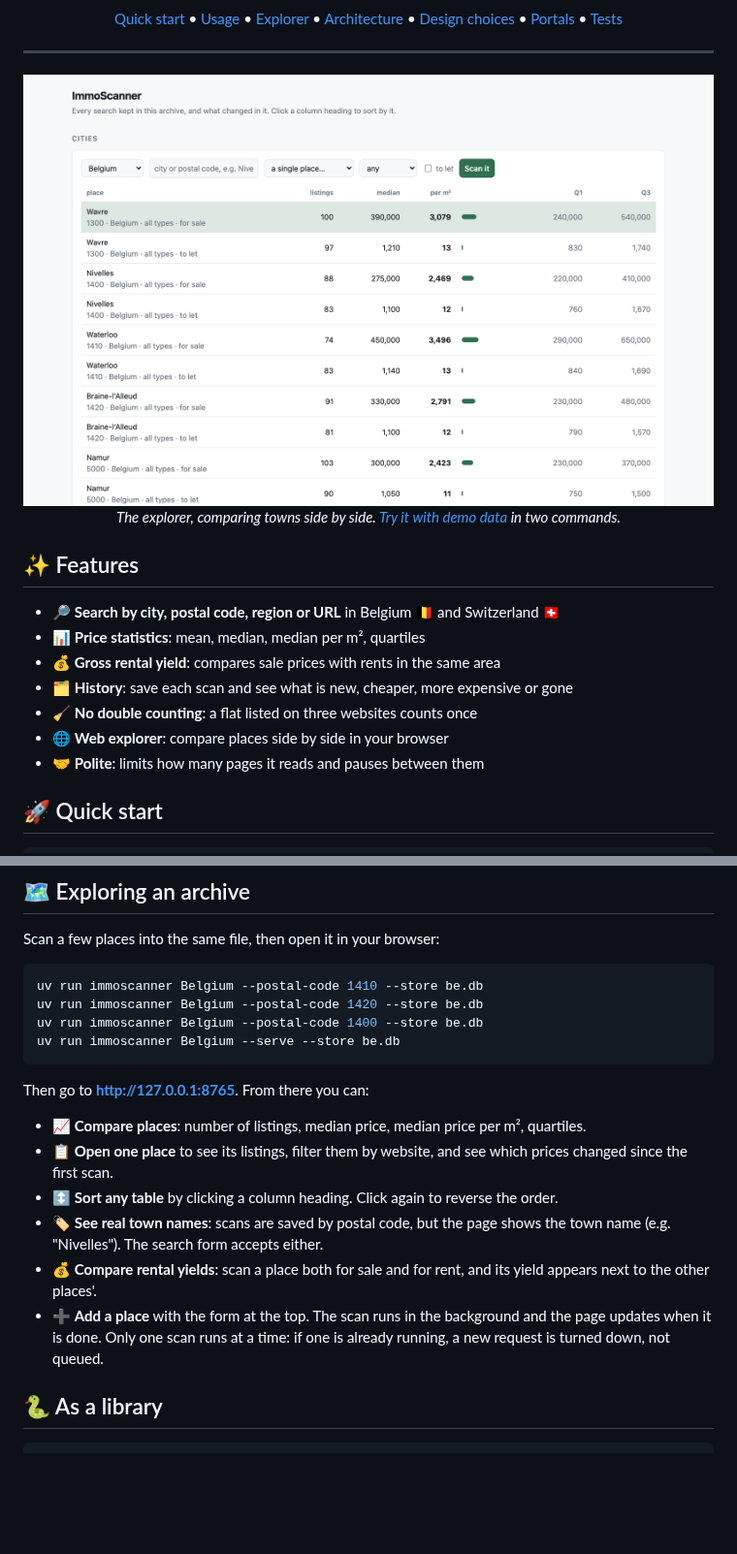
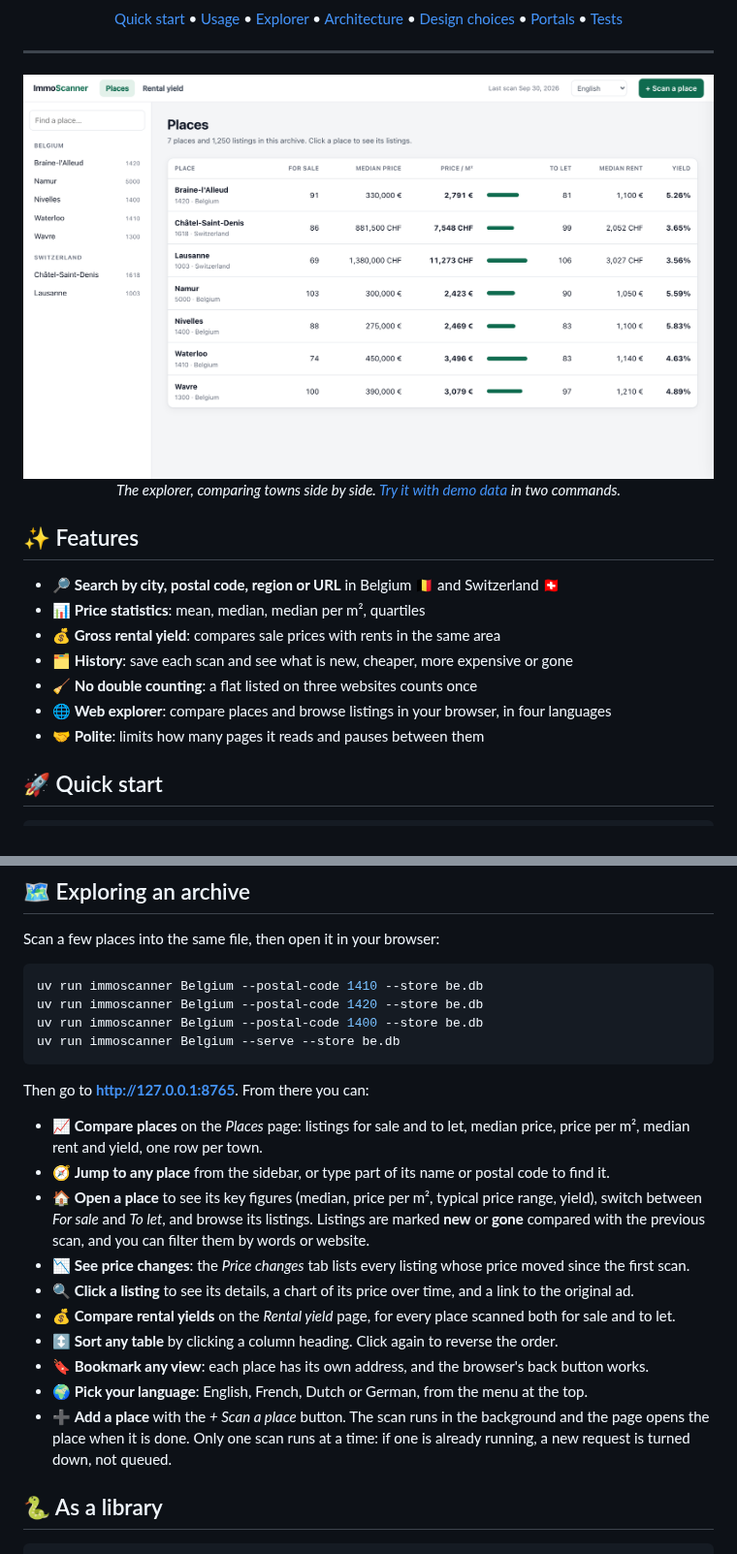
Before and after one commit to UyttenhoveSimon/ImmoScanner, a Markdown page: README.md, 2 parts joined by grey strips. Shown at 97% size. GitHub-like rendering; pictures changed too: docs/explorer.png; blank space fills up the shorter version.

Commit message:
Show the redesigned explorer in the README

```diff
--- a/README.md
+++ b/README.md
@@ -35,7 +35,7 @@
 - 💰 **Gross rental yield**: compares sale prices with rents in the same area
 - 🗂️ **History**: save each scan and see what is new, cheaper, more expensive or gone
 - 🧹 **No double counting**: a flat listed on three websites counts once
-- 🌐 **Web explorer**: compare places side by side in your browser
+- 🌐 **Web explorer**: compare places and browse listings in your browser, in four languages
 - 🤝 **Polite**: limits how many pages it reads and pauses between them
 
 ## 🚀 Quick start
@@ -199,12 +199,16 @@ uv run immoscanner Belgium --serve --store be.db
 
 Then go to **http://127.0.0.1:8765**. From there you can:
 
-- 📈 **Compare places**: number of listings, median price, median price per m², quartiles.
-- 📋 **Open one place** to see its listings, filter them by website, and see which prices changed since the first scan.
+- 📈 **Compare places** on the *Places* page: listings for sale and to let, median price, price per m², median rent and yield, one row per town.
+- 🧭 **Jump to any place** from the sidebar, or type part of its name or postal code to find it.
+- 🏠 **Open a place** to see its key figures (median, price per m², typical price range, yield), switch between *For sale* and *To let*, and browse its listings. Listings are marked **new** or **gone** compared with the previous scan, and you can filter them by words or website.
+- 📉 **See price changes**: the *Price changes* tab lists every listing whose price moved since the first scan.
+- 🔍 **Click a listing** to see its details, a chart of its price over time, and a link to the original ad.
+- 💰 **Compare rental yields** on the *Rental yield* page, for every place scanned both for sale and to let.
 - ↕️ **Sort any table** by clicking a column heading. Click again to reverse the order.
-- 🏷️ **See real town names**: scans are saved by postal code, but the page shows the town name (e.g. "Nivelles"). The search form accepts either.
-- 💰 **Compare rental yields**: scan a place both for sale and for rent, and its yield appears next to the other places'.
-- ➕ **Add a place** with the form at the top. The scan runs in the background and the page updates when it is done. Only one scan runs at a time: if one is already running, a new request is turned down, not queued.
+- 🔖 **Bookmark any view**: each place has its own address, and the browser's back button works.
+- 🌍 **Pick your language**: English, French, Dutch or German, from the menu at the top.
+- ➕ **Add a place** with the *+ Scan a place* button. The scan runs in the background and the page opens the place when it is done. Only one scan runs at a time: if one is already running, a new request is turned down, not queued.
 
 ## 🐍 As a library
 
```
